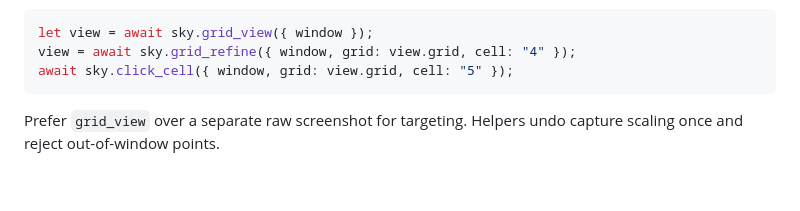
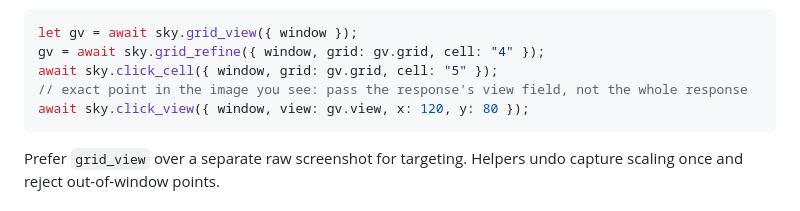
Before and after one commit to Guojiz/FastCUA, a Markdown page: skills/computer-use/SKILL.md, the part around the change. Rendered like a GitHub page; blank space fills up the shorter version.

Commit message:
docs(skill): fix click_view misuse root cause - rename example to gv, document grid_view response shape

````diff
--- a/skills/computer-use/SKILL.md
+++ b/skills/computer-use/SKILL.md
@@ -78,9 +78,11 @@ Visual control is **observe → select → refine → commit**:
 5. Re-observe after layout or focus changes; discard old indexes and points.
 
 ```js
-let view = await sky.grid_view({ window });
-view = await sky.grid_refine({ window, grid: view.grid, cell: "4" });
-await sky.click_cell({ window, grid: view.grid, cell: "5" });
+let gv = await sky.grid_view({ window });
+gv = await sky.grid_refine({ window, grid: gv.grid, cell: "4" });
+await sky.click_cell({ window, grid: gv.grid, cell: "5" });
+// exact point in the image you see: pass the response's view field, not the whole response
+await sky.click_view({ window, view: gv.view, x: 120, y: 80 });
 ```
 
 Prefer `grid_view` over a separate raw screenshot for targeting. Helpers undo
````
Also changed, not shown: 2 other files.
